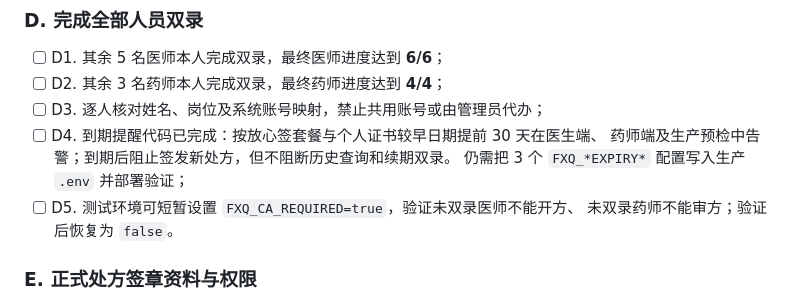
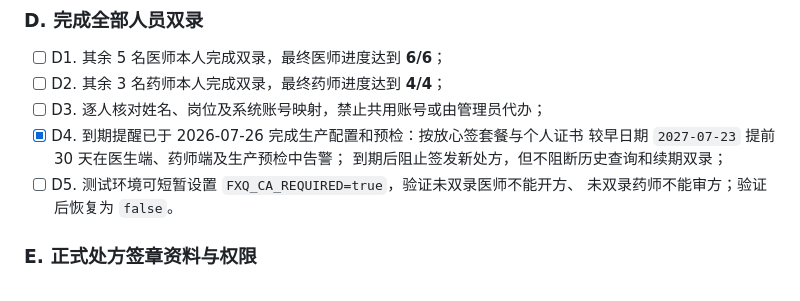
Before and after one commit to qb-ivf/qiubei-health, a Markdown page: docs/fangxinqian_ca_integration.md, the part around the change. Rendered like a GitHub page.

Commit message:
[CA电子签名] 记录到期提醒生产预检通过

```diff
--- a/docs/fangxinqian_ca_integration.md
+++ b/docs/fangxinqian_ca_integration.md
@@ -216,9 +216,9 @@ python -m scripts.fxq_ca_preflight --live
 - [ ] D1. 其余 5 名医师本人完成双录，最终医师进度达到 **6/6**；
 - [ ] D2. 其余 3 名药师本人完成双录，最终药师进度达到 **4/4**；
 - [ ] D3. 逐人核对姓名、岗位及系统账号映射，禁止共用账号或由管理员代办；
-- [ ] D4. 到期提醒代码已完成：按放心签套餐与个人证书较早日期提前 30 天在医生端、
-      药师端及生产预检中告警；到期后阻止签发新处方，但不阻断历史查询和续期双录。
-      仍需把 3 个 `FXQ_*EXPIRY*` 配置写入生产 `.env` 并部署验证；
+- [x] D4. 到期提醒已于 2026-07-26 完成生产配置和预检：按放心签套餐与个人证书
+      较早日期 `2027-07-23` 提前 30 天在医生端、药师端及生产预检中告警；
+      到期后阻止签发新处方，但不阻断历史查询和续期双录；
 - [ ] D5. 测试环境可短暂设置 `FXQ_CA_REQUIRED=true`，验证未双录医师不能开方、
       未双录药师不能审方；验证后恢复为 `false`。
 
```
